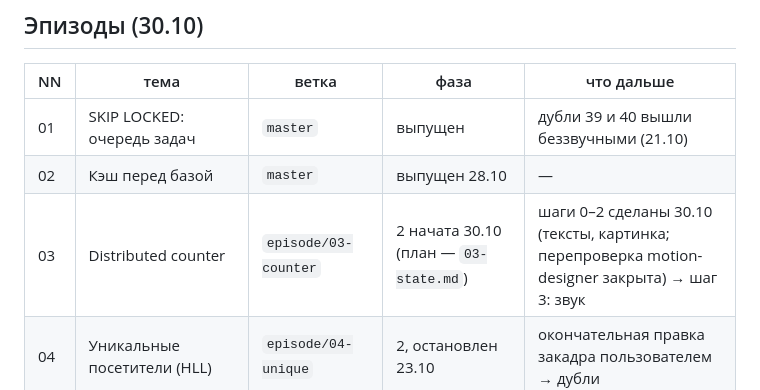
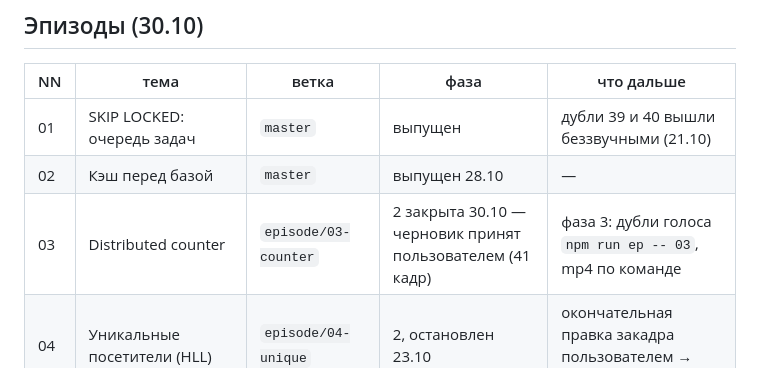
Before and after one commit to rkata-hexlet/edugo, a Markdown page: docs/state.md, the part around the change. GitHub-like rendering.

Commit message:
state: эпизод 03 — фаза 2 закрыта, черновик принят
Co-Authored-By: Claude Opus 5.5 <noreply@anthropic.com>

```diff
--- a/docs/state.md
+++ b/docs/state.md
@@ -9,7 +9,7 @@
 |---|---|---|---|---|
 | 01 | SKIP LOCKED: очередь задач | `master` | выпущен | дубли 39 и 40 вышли беззвучными (21.10) |
 | 02 | Кэш перед базой | `master` | выпущен 28.10 | — |
-| 03 | Distributed counter | `episode/03-counter` | 2 начата 30.10 (план — `03-state.md`) | шаги 0–2 сделаны 30.10 (тексты, картинка; перепроверка motion-designer закрыта) → шаг 3: звук |
+| 03 | Distributed counter | `episode/03-counter` | 2 закрыта 30.10 — черновик принят пользователем (41 кадр) | фаза 3: дубли голоса `npm run ep -- 03`, mp4 по команде |
 | 04 | Уникальные посетители (HLL) | `episode/04-unique` | 2, остановлен 23.10 | окончательная правка закадра пользователем → дубли |
 | 05 | Уровни изоляции: последняя кружка | `episode/05-isolation` | 3: прогон утверждён 24.10 | дубли |
 | 06 | Write skew: слот курьера | `episode/06-write-skew` | 3: прогон утверждён 24.10 | дубли |
```
